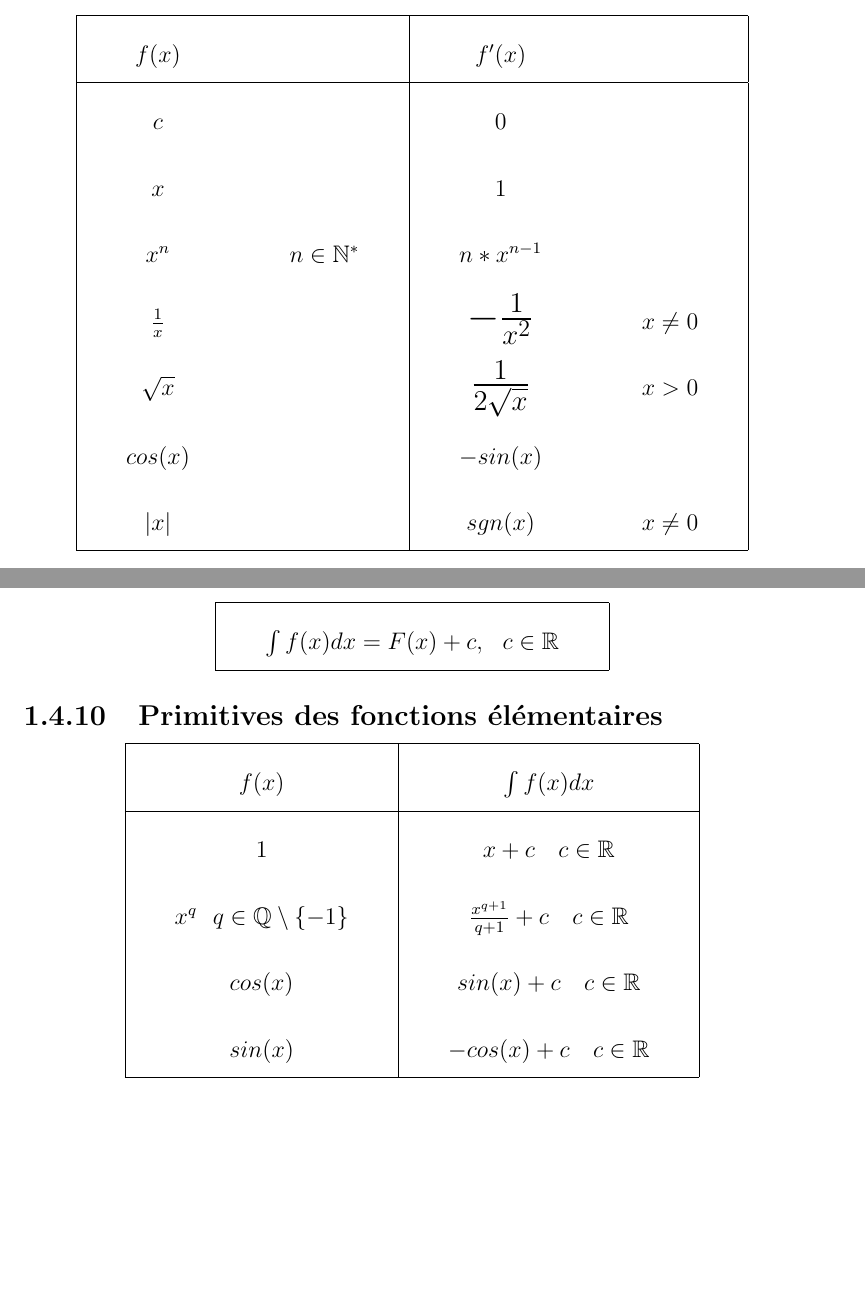
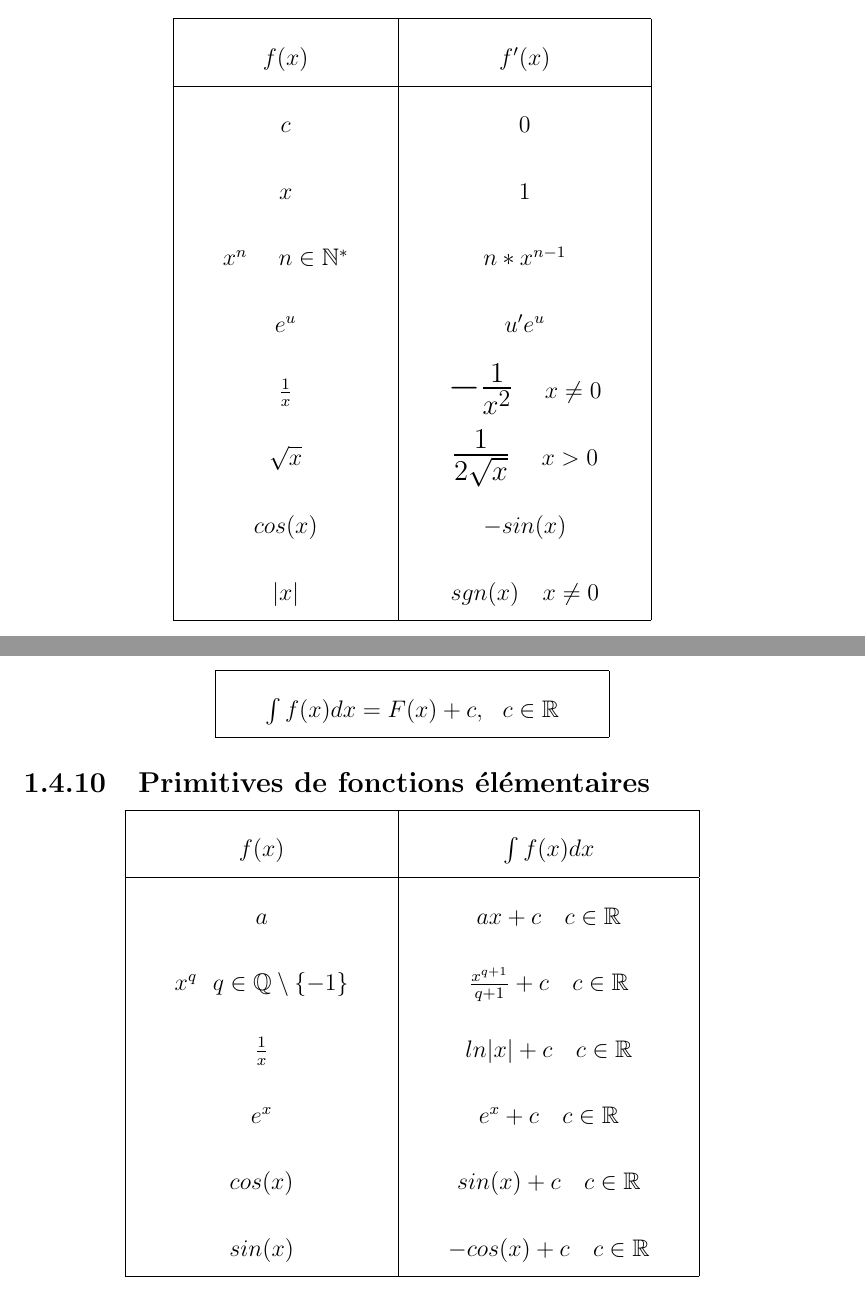
Before and after one commit to Aryeth/aide_memoire_BA1, a LaTeX book (Aide mémoire/aidememoire2021.tex): two parts of pages 20 and 24 of 26, joined at a grey line, cut so that both start at the same text, the shorter picture padded with empty space. Compiled offline with pdfLaTeX.

Commit message:
Add files via upload

```diff
--- a/Aide mémoire/aidememoire2021.tex
+++ b/Aide mémoire/aidememoire2021.tex
@@ -477,17 +477,18 @@ $$\\
 \pagebreak
 $\textbf{Dérivées de fonction élémentaires}$
 \begin{center}
-    \begin{tabular}{ |c c|c c| }
+    \begin{tabular}{ |c | c| }
      \hline
-     $f(x)$& & $f'(x)$ &\\
+     $f(x)$& $f'(x)$\\
      \hline
-     $c$ & & 0 &\\
-     $x$ & & 1 &\\
-     $x^n$ & $n\in \mathbb{N^*}$ & $n*x^{n-1}$ & \\
-     $\frac{1}{x}$ & & $\mathLarge{-\frac{1}{x^2}}$  & $ x\not = 0$ \\
-     $\sqrt{x}$ & & $\mathLarge{\frac{1}{2\sqrt{x}}}$ &$x>0$ \\
-     $cos(x)$ & & $-sin(x)$ &\\
-     $\lvert x \rvert$ & & $sgn(x)$ & $x \not = 0$\\
+     $c$ & 0 \\
+     $x$ & 1 \\
+     $x^n$ \ \ \ $n\in \mathbb{N^*}$ & $n*x^{n-1}$  \\
+     $e^u$  & $u' e^u$ \\
+     $\frac{1}{x}$ & $\mathLarge{-\frac{1}{x^2}}$ \ \ \ $ x\not = 0$ \\
+     $\sqrt{x}$ & $\mathLarge{\frac{1}{2\sqrt{x}}}$ \ \ \ $x>0$ \\
+     $cos(x)$ & $-sin(x)$\\
+     $\lvert x \rvert$ & $sgn(x)$\ \ \ $x \not = 0$\\
 
      \hline
     \end{tabular}
@@ -613,13 +614,18 @@ Si $F$ est primitive de $f$ sur $I$, alors toute primitive de $f$ est de la form
         \hline
     \end{tabular}
 \end{center}
-\subsection{Primitives des fonctions élémentaires}
+\subsection{Primitives de fonctions élémentaires}
 \begin{center}
     \begin{tabular}{|c|c|}
         \hline
        $f(x)$ & $\int f(x)dx$\\
         \hline
-        $1$ & $x+c \ \ \ c \in \mathbb{R}$\\
+        $a$ & $ax+c \ \ \ c \in \mathbb{R}$\\
         $x^q \ \ q \in \mathbb{Q} \setminus \{-1\}$ & $\frac{x^{q+1}}{q+1}+c \ \ \ c \in \mathbb{R}$\\
+        $\frac{1}{x}$ & $ln \lvert x \rvert + c \ \ \ c \in \mathbb{R}$\\
+        $e^x$ & $e^x + c \ \ \ c \in \mathbb{R}$\\
         $cos(x)$ & $sin(x)+c \ \ \ c \in \mathbb{R}$\\
         $sin(x)$ & $-cos(x)+c \ \ \ c \in \mathbb{R}$\\
+        \hline
+    \end{tabular}
+\end{center}
```
Also changed, not shown: Aide mémoire/aidememoire2021.pdf, Aide mémoire/aidememoire2021.tex (24 more changed lines), 4 other files.
